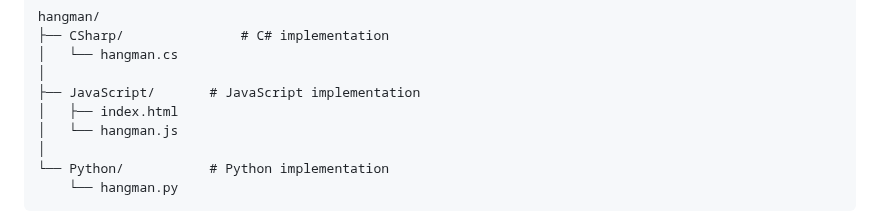
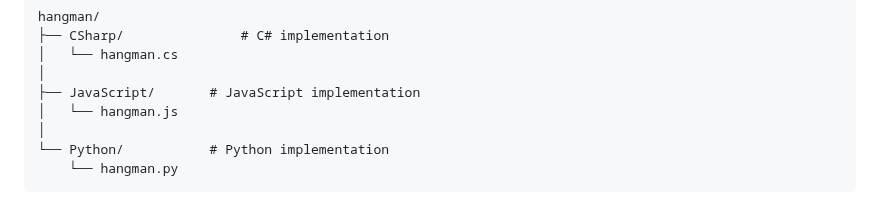
Before and after one commit to bjukovic/Hangman, a Markdown page: README.md, the part around the change. Rendered like a GitHub page.

```diff
--- a/README.md
+++ b/README.md
@@ -101,7 +101,6 @@ hangman/
 │   └── hangman.cs
 │
 ├── JavaScript/       # JavaScript implementation
-│   ├── index.html
 │   └── hangman.js
 │
 └── Python/           # Python implementation
```
